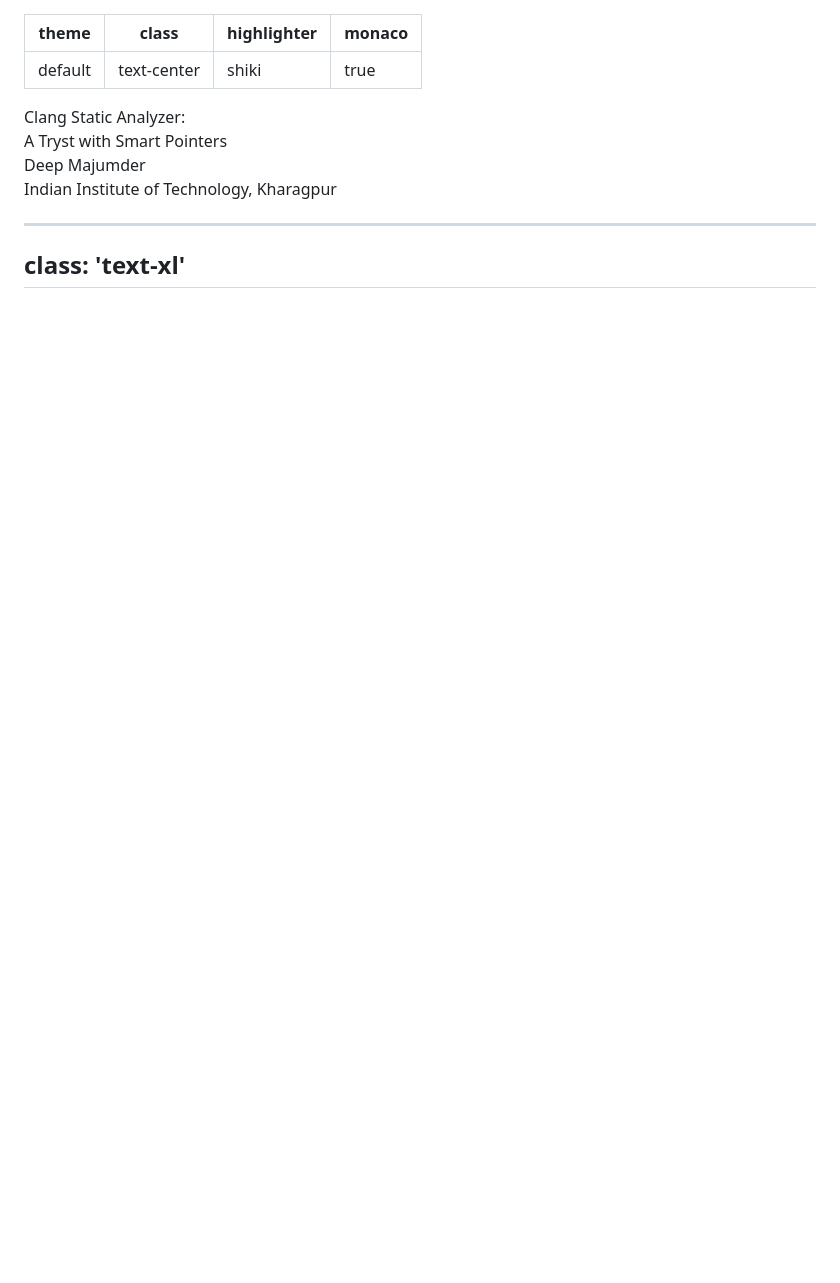
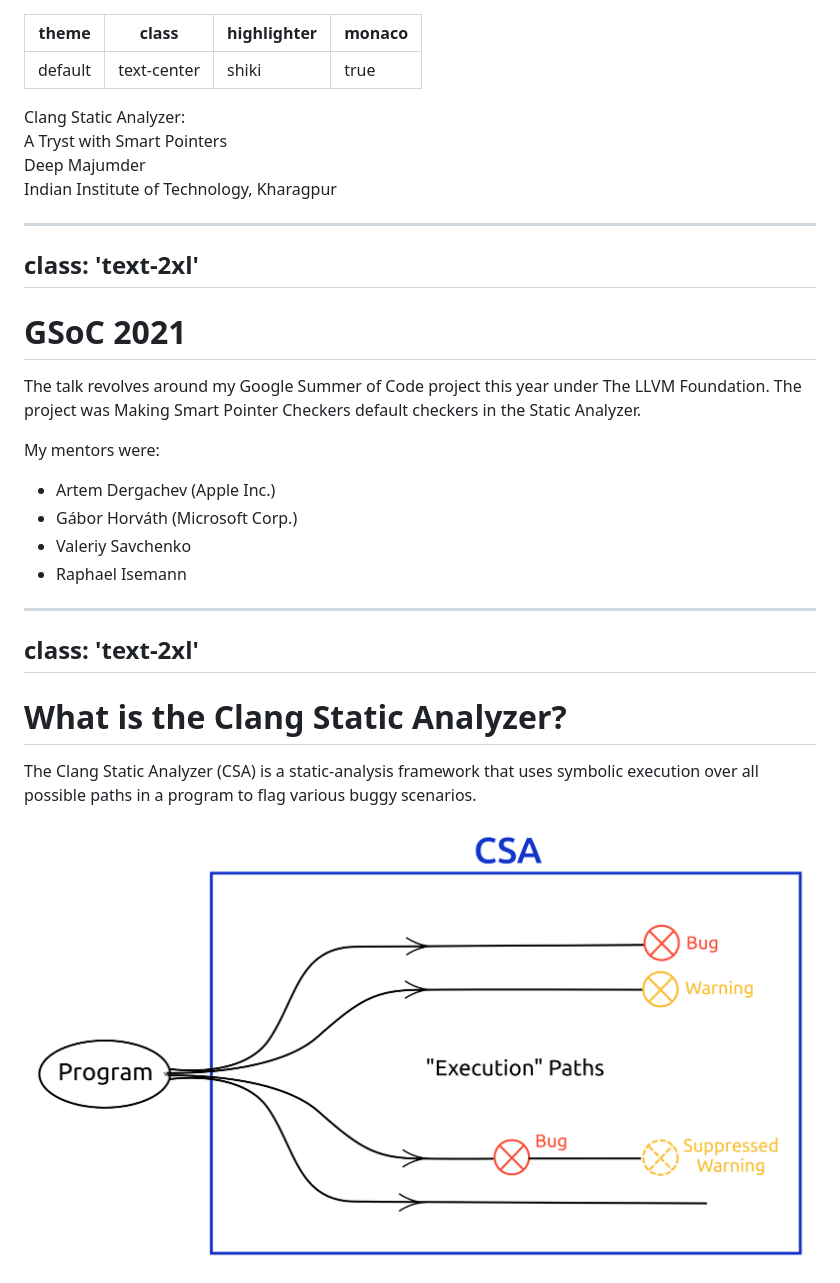
Before and after one commit to RedDocMD/llvm-dev-mtg-2021, a Markdown page: slides.md, the part around the change. Rendered like a GitHub page; pictures changed too: imgs/csa-intro.png (added); blank space fills up the shorter version.

Commit message:
Something to start with

```diff
--- a/slides.md
+++ b/slides.md
@@ -10,5 +10,33 @@ monaco: true
 <div class="text-xl pt-2 text-amber-300">Indian Institute of Technology, Kharagpur</div>
 
 ---
-class: 'text-xl'
+class: 'text-2xl'
 ---
+
+<h1 class="text-amber-300">GSoC 2021</h1>
+<div></div>
+
+The talk revolves around my Google Summer of Code project this year under The LLVM Foundation. The project was <span class="font-bold text-light-blue-300">Making Smart Pointer Checkers default checkers in the Static Analyzer</span>.
+
+My mentors were:
+
+- Artem Dergachev (Apple Inc.)
+- Gábor Horváth (Microsoft Corp.)
+- Valeriy Savchenko
+- Raphael Isemann
+
+---
+class: 'text-2xl'
+---
+
+<h1 class="text-amber-300">What is the Clang Static Analyzer?</h1>
+<div></div>
+
+The Clang Static Analyzer (CSA) is a static-analysis framework that uses <span class="font-bold text-light-blue-300">symbolic execution</span> over all possible paths in a program to flag various buggy scenarios.
+
+<div class="flex justify-center pt-3 h-85">
+  <img src="/imgs/csa-intro.png">
+</div>
+
+<!-- Key point being the symbolic-execution, that is, the code is not actually run
+Examples of bugs may include null-pointer de-reference, un-closed files, leaked memory, etc. -->
```
Also changed, not shown: 1 other file.
